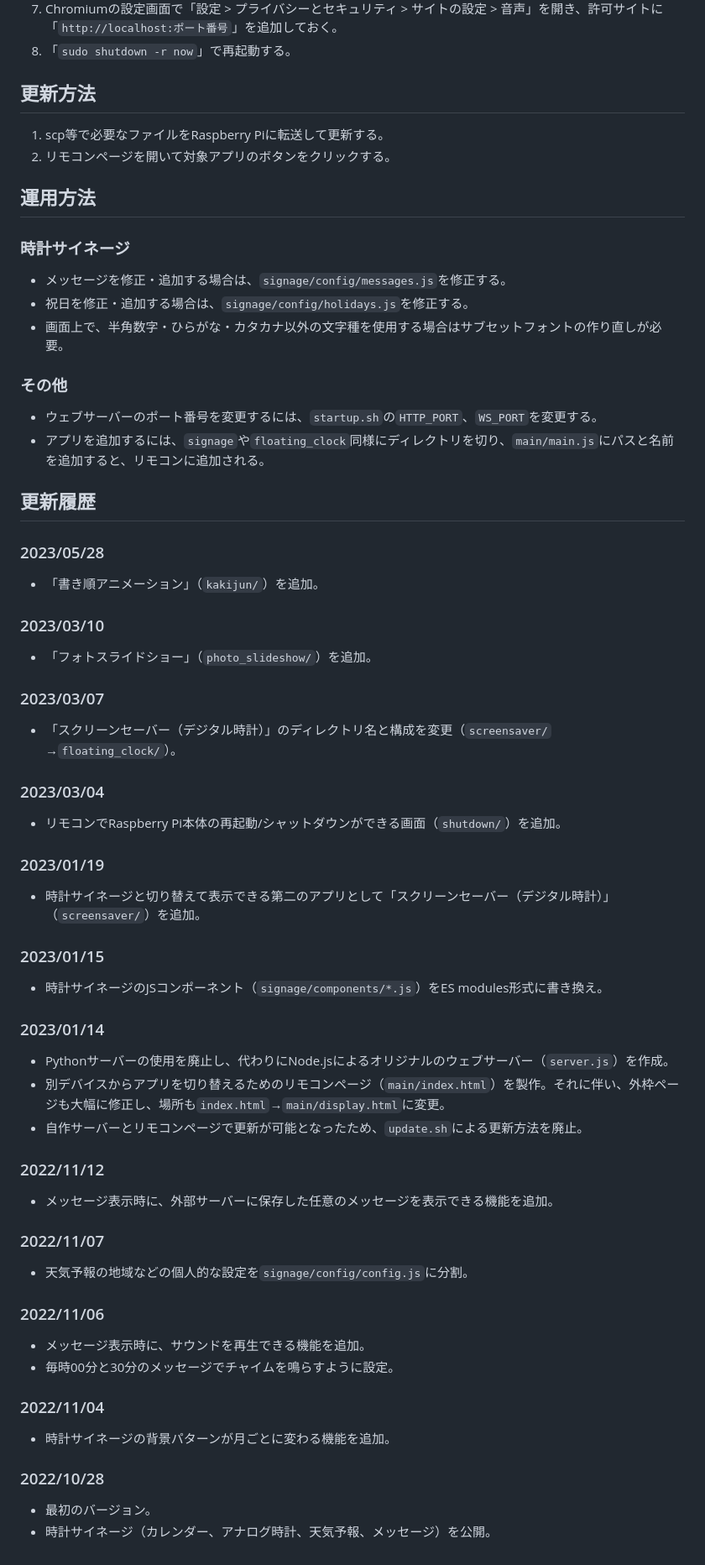
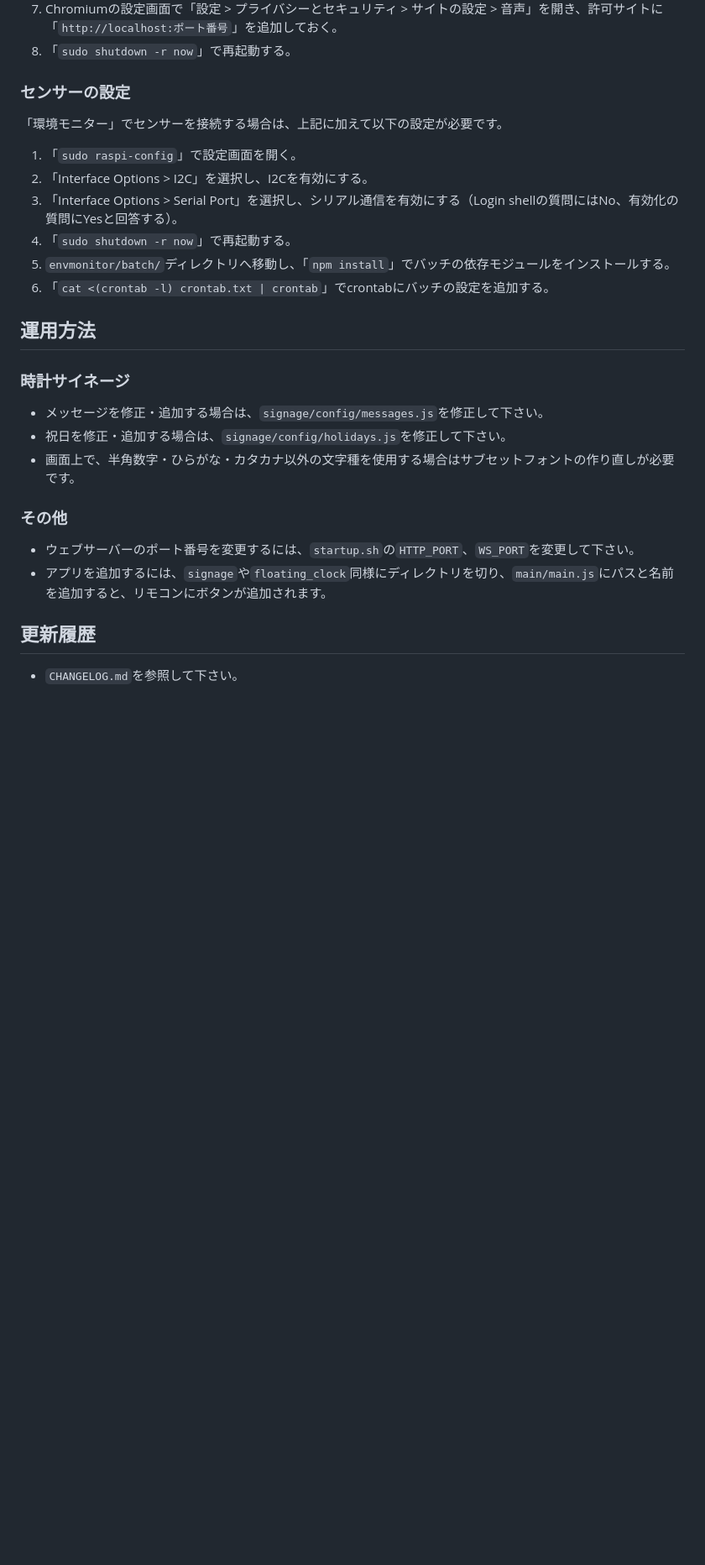
Before and after one commit to Azicore/clock_signage, a Markdown page: README.md, the part around the change printed below. Shown: that part at 84% size. Drawn GitHub-style; blank space fills up the shorter version.

```diff
--- a/README.md
+++ b/README.md
@@ -72,74 +74,30 @@ noteに簡単な製作記を投稿しました。まずはこちらをお読み
 1. Chromiumの設定画面で「設定 > プライバシーとセキュリティ > サイトの設定 > 音声」を開き、許可サイトに「`http://localhost:ポート番号`」を追加しておく。
 1. 「`sudo shutdown -r now`」で再起動する。
 
-## 更新方法
+### センサーの設定
 
-1. scp等で必要なファイルをRaspberry Piに転送して更新する。
-1. リモコンページを開いて対象アプリのボタンをクリックする。
+「環境モニター」でセンサーを接続する場合は、上記に加えて以下の設定が必要です。
+
+1. 「`sudo raspi-config`」で設定画面を開く。
+1. 「Interface Options > I2C」を選択し、I2Cを有効にする。
+1. 「Interface Options > Serial Port」を選択し、シリアル通信を有効にする（Login shellの質問にはNo、有効化の質問にYesと回答する）。
+1. 「`sudo shutdown -r now`」で再起動する。
+1. `envmonitor/batch/`ディレクトリへ移動し、「`npm install`」でバッチの依存モジュールをインストールする。
+1. 「`cat <(crontab -l) crontab.txt | crontab`」でcrontabにバッチの設定を追加する。
 
 ## 運用方法
 
 ### 時計サイネージ
 
-* メッセージを修正・追加する場合は、`signage/config/messages.js`を修正する。
-* 祝日を修正・追加する場合は、`signage/config/holidays.js`を修正する。
-* 画面上で、半角数字・ひらがな・カタカナ以外の文字種を使用する場合はサブセットフォントの作り直しが必要。
+* メッセージを修正・追加する場合は、`signage/config/messages.js`を修正して下さい。
+* 祝日を修正・追加する場合は、`signage/config/holidays.js`を修正して下さい。
+* 画面上で、半角数字・ひらがな・カタカナ以外の文字種を使用する場合はサブセットフォントの作り直しが必要です。
 
 ### その他
 
-* ウェブサーバーのポート番号を変更するには、`startup.sh`の`HTTP_PORT`、`WS_PORT`を変更する。
-* アプリを追加するには、`signage`や`floating_clock`同様にディレクトリを切り、`main/main.js`にパスと名前を追加すると、リモコンに追加される。
+* ウェブサーバーのポート番号を変更するには、`startup.sh`の`HTTP_PORT`、`WS_PORT`を変更して下さい。
+* アプリを追加するには、`signage`や`floating_clock`同様にディレクトリを切り、`main/main.js`にパスと名前を追加すると、リモコンにボタンが追加されます。
 
 ## 更新履歴
 
-### 2023/05/28
-
-* 「書き順アニメーション」（`kakijun/`）を追加。
-
-### 2023/03/10
-
-* 「フォトスライドショー」（`photo_slideshow/`）を追加。
-
-### 2023/03/07
-
-* 「スクリーンセーバー（デジタル時計）」のディレクトリ名と構成を変更（`screensaver/`→`floating_clock/`）。
-
-### 2023/03/04
-
-* リモコンでRaspberry Pi本体の再起動/シャットダウンができる画面（`shutdown/`）を追加。
-
-### 2023/01/19
-
-* 時計サイネージと切り替えて表示できる第二のアプリとして「スクリーンセーバー（デジタル時計）」（`screensaver/`）を追加。
-
-### 2023/01/15
-
-* 時計サイネージのJSコンポーネント（`signage/components/*.js`）をES modules形式に書き換え。
-
-### 2023/01/14
-
-* Pythonサーバーの使用を廃止し、代わりにNode.jsによるオリジナルのウェブサーバー（`server.js`）を作成。
-* 別デバイスからアプリを切り替えるためのリモコンページ（`main/index.html`）を製作。それに伴い、外枠ページも大幅に修正し、場所も`index.html`→`main/display.html`に変更。
-* 自作サーバーとリモコンページで更新が可能となったため、`update.sh`による更新方法を廃止。
-
-### 2022/11/12
-
-* メッセージ表示時に、外部サーバーに保存した任意のメッセージを表示できる機能を追加。
-
-### 2022/11/07
-
-* 天気予報の地域などの個人的な設定を`signage/config/config.js`に分割。
-
-### 2022/11/06
-
-* メッセージ表示時に、サウンドを再生できる機能を追加。
-* 毎時00分と30分のメッセージでチャイムを鳴らすように設定。
-
-### 2022/11/04
-
-* 時計サイネージの背景パターンが月ごとに変わる機能を追加。
-
-### 2022/10/28
-
-* 最初のバージョン。
-* 時計サイネージ（カレンダー、アナログ時計、天気予報、メッセージ）を公開。
+* `CHANGELOG.md`を参照して下さい。
```
Also changed, not shown: other parts of README.md (+37 -35 lines), CHANGELOG.md (added, +58 -0 lines).
